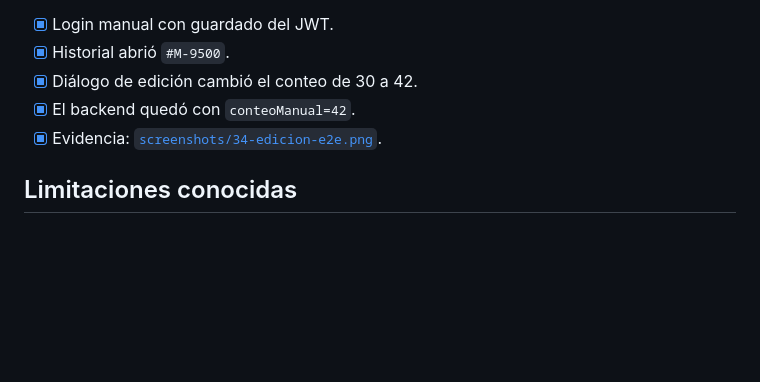
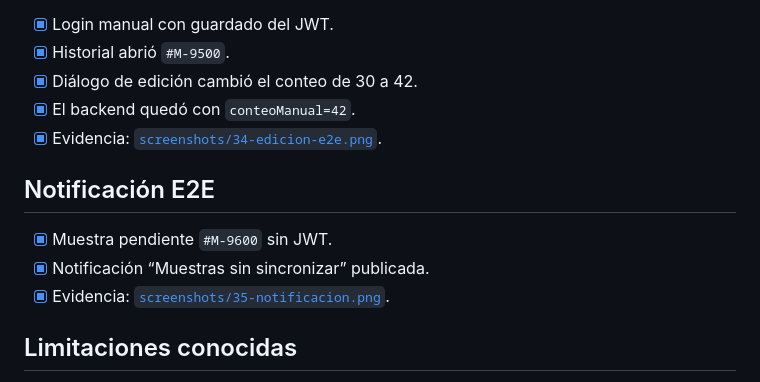
Before and after one commit to DiegoDV16/AquaSample, a Markdown page: docs/VERIFICACION-FINAL.md, the part around the change. Rendered like a GitHub page; blank space fills up the shorter version.

```diff
--- a/docs/VERIFICACION-FINAL.md
+++ b/docs/VERIFICACION-FINAL.md
@@ -72,6 +72,12 @@ Detalle: [`VERIFICACION-E2E.md`](VERIFICACION-E2E.md).
 - [x] El backend quedó con `conteoManual=42`.
 - [x] Evidencia: [`screenshots/34-edicion-e2e.png`](screenshots/34-edicion-e2e.png).
 
+## Notificación E2E
+
+- [x] Muestra pendiente `#M-9600` sin JWT.
+- [x] Notificación “Muestras sin sincronizar” publicada.
+- [x] Evidencia: [`screenshots/35-notificacion.png`](screenshots/35-notificacion.png).
+
 ## Limitaciones conocidas
 
 1. **Cobertura global 4,2 %**: Compose y Room generan mucho código; la lógica
```
Also changed, not shown: docs/VERIFICACION-E2E.md (+14 -0 lines), docs/screenshots/35-notificacion.png (added).
